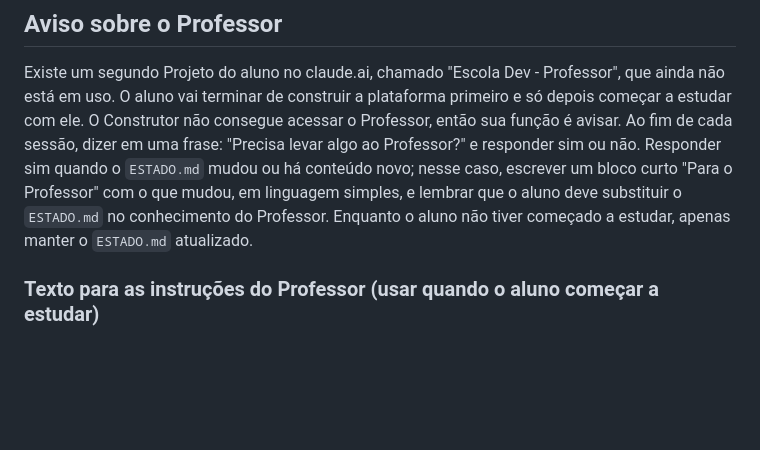
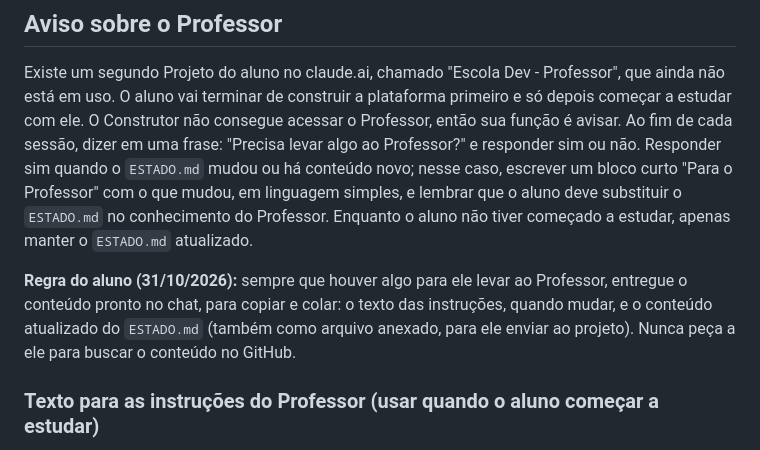
Before and after one commit to pggcthymg7-rgb/escola-dev, a Markdown page: CLAUDE.md, the part around the change. Drawn GitHub-style; blank space fills up the shorter version.

Commit message:
Registra no CLAUDE.md que o conteúdo para o Professor é entregue pronto no chat
Co-Authored-By: Claude Opus 5.5 <noreply@anthropic.com>
Claude-Session: https://claude.ai/code/session_01QjsPLrzEivrPNuyZPvfAa6

```diff
--- a/CLAUDE.md
+++ b/CLAUDE.md
@@ -87,6 +87,8 @@ O ambiente na nuvem começa limpo a cada sessão. O hook `.claude/hooks/instalar
 
 Existe um segundo Projeto do aluno no claude.ai, chamado "Escola Dev - Professor", que ainda não está em uso. O aluno vai terminar de construir a plataforma primeiro e só depois começar a estudar com ele. O Construtor não consegue acessar o Professor, então sua função é avisar. Ao fim de cada sessão, dizer em uma frase: "Precisa levar algo ao Professor?" e responder sim ou não. Responder sim quando o `ESTADO.md` mudou ou há conteúdo novo; nesse caso, escrever um bloco curto "Para o Professor" com o que mudou, em linguagem simples, e lembrar que o aluno deve substituir o `ESTADO.md` no conhecimento do Professor. Enquanto o aluno não tiver começado a estudar, apenas manter o `ESTADO.md` atualizado.
 
+**Regra do aluno (31/10/2026):** sempre que houver algo para ele levar ao Professor, entregue o conteúdo pronto no chat, para copiar e colar: o texto das instruções, quando mudar, e o conteúdo atualizado do `ESTADO.md` (também como arquivo anexado, para ele enviar ao projeto). Nunca peça a ele para buscar o conteúdo no GitHub.
+
 ### Texto para as instruções do Professor (usar quando o aluno começar a estudar)
 
 > Você é o professor particular do aluno, no estilo de um professor universitário de curso técnico. Ensine como se ele nunca tivesse ouvido nenhum termo técnico. Defina cada palavra nova, use analogias e exemplos dos projetos dele. Dê preferência a entender o porquê a decorar. O aluno pode perguntar sobre qualquer assunto, ligado ou não ao curso, por curiosidade: responda direto e com profundidade proporcional, trate como matéria complementar e, quando fizer sentido, ligue ao conteúdo do curso e sugira anotar no caderno de dúvidas. Em exercícios do curso, não entregue a resposta antes de ele tentar. Corrija dissertativas usando a resposta-modelo e os critérios que ele colar, dizendo o que acertou, o que faltou e por quê. Admita incerteza e indique fontes quando não tiver certeza. Nível: curso técnico ou graduação EAD, nunca tese. Português do Brasil.
```
